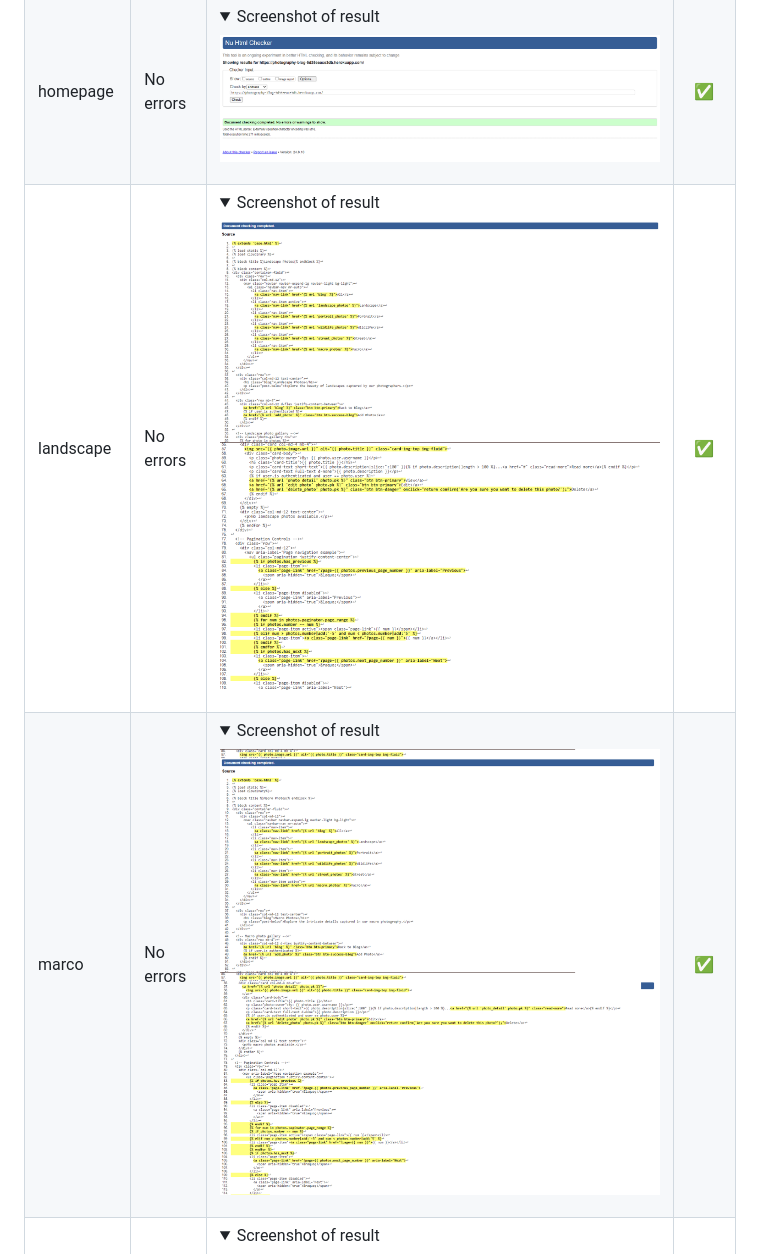
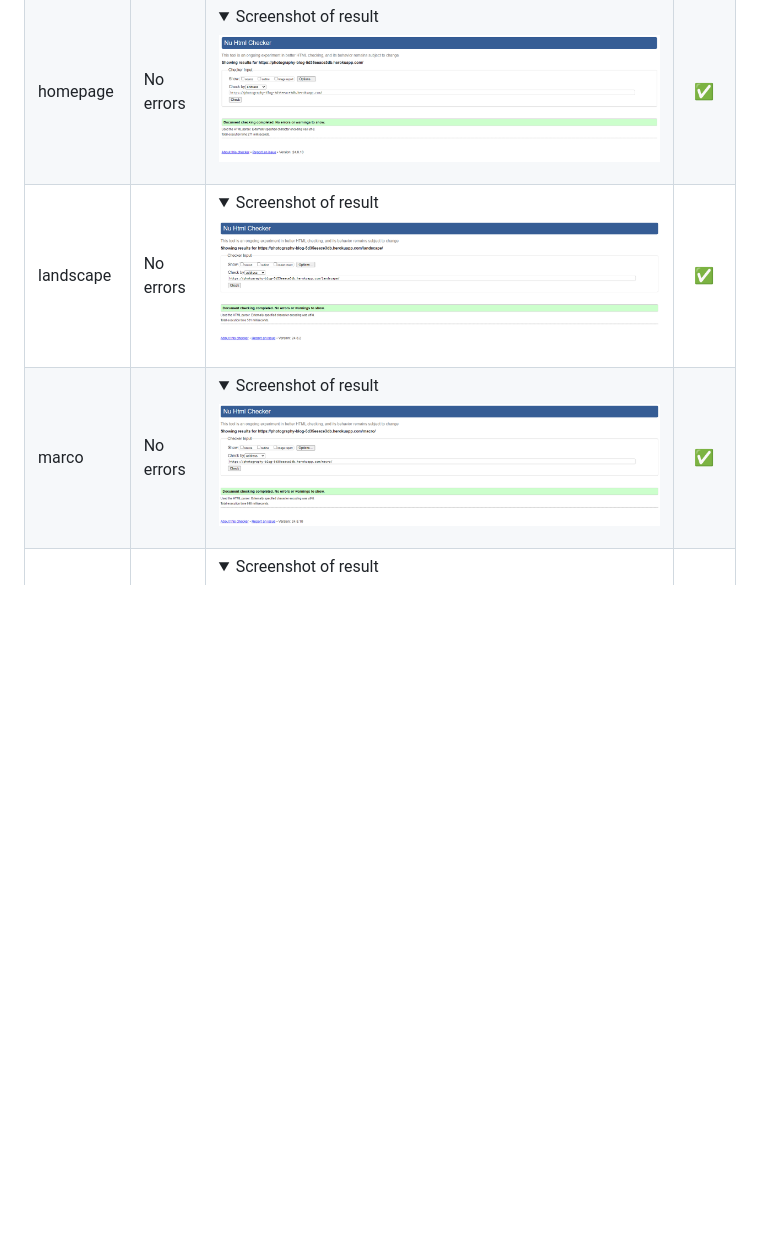
Before and after one commit to trxdave/photography-blog, a Markdown page: README.md, the part around one of its changes. Rendered like a GitHub page; pictures changed too: documentation/validator/landscape1.png, documentation/validator/landscape2.png (deleted), documentation/validator/macro1.png; folded sections open; blank space fills up the shorter version.

```diff
--- a/README.md
+++ b/README.md
@@ -218,7 +218,7 @@ ll pages were validated, and the code was pasted in. A filter was applied to rem
 |contact| No errors | <details><summary>Screenshot of result</summary>![Result](documentation/validator/contact.png)</details>| :white_check_mark:|
 |edit photo| No errors | <details><summary>Screenshot of result</summary>![Result](documentation/validator/edit-photo.png)</details>| :white_check_mark:|
 |homepage| No errors | <details><summary>Screenshot of result</summary>![Result](documentation/validator/homepage.png)</details>| :white_check_mark:|
-|landscape| No errors | <details><summary>Screenshot of result</summary>![Result](documentation/validator/landscape1.png) ![Result](documentation/validator/landscape2.png)</details>| :white_check_mark:|
-|marco| No errors | <details><summary>Screenshot of result</summary>![Result](documentation/validator/macro1.png) ![Result](documentation/validator/macro2.png)</details>| :white_check_mark:|
+|landscape| No errors | <details><summary>Screenshot of result</summary>![Result](documentation/validator/landscape1.png)</details>| :white_check_mark:|
+|marco| No errors | <details><summary>Screenshot of result</summary>![Result](documentation/validator/macro1.png)</details>| :white_check_mark:|
 |photo detail| No errors | <details><summary>Screenshot of result</summary>![Result](documentation/validator/photo-detail1.png) ![Result](documentation/validator/photo-detail2.png)</details>| :white_check_mark:|
 |photo list| No errors | <details><summary>Screenshot of result</summary>![Result](documentation/validator/photo-list1.png) ![Result](documentation/validator/photo-list2.png)</details>| :white_check_mark:|
```
Also changed, not shown: other parts of README.md (+2 -2 lines), documentation/validator/add-photo.png, documentation/validator/portrait1.png, documentation/validator/street1.png, 1 other file.
